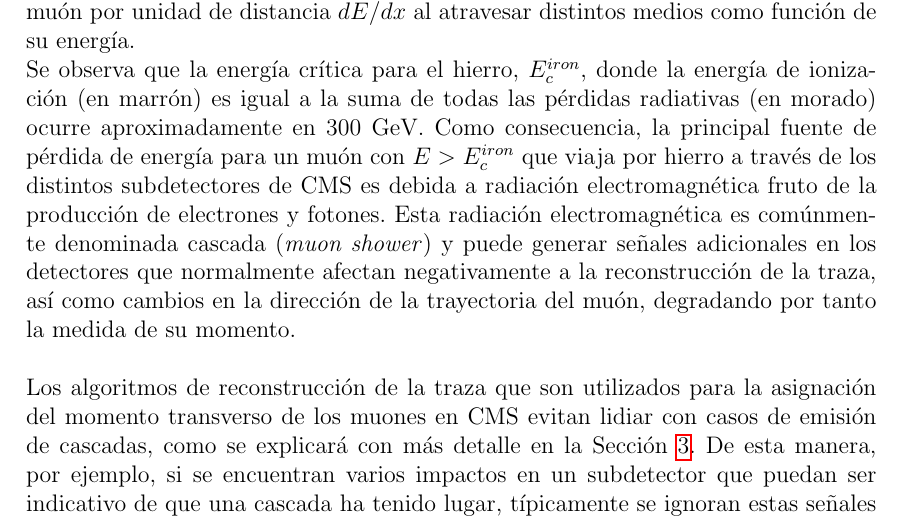
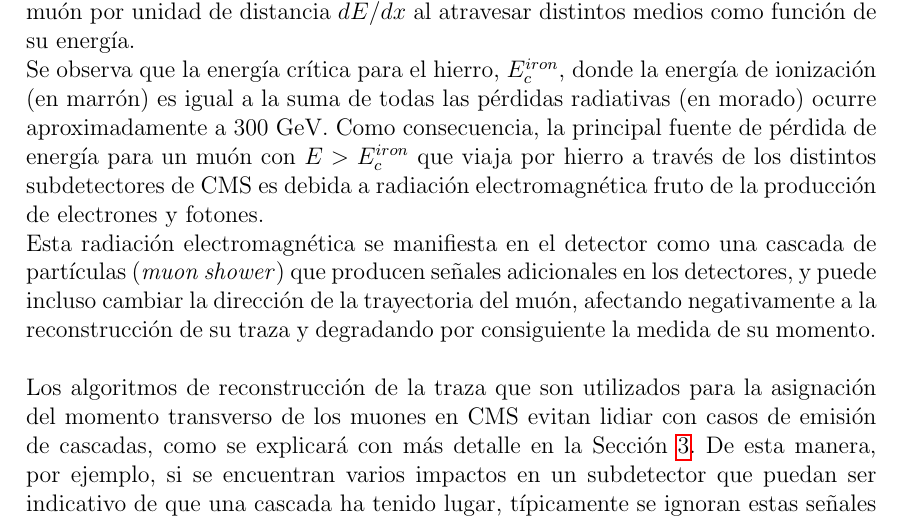
Before and after one commit to fmanteca/TFM, a LaTeX paper (main.tex, which reads sections/introduction.tex): part of page 6 of 31, cut so that both start at the same text. Compiled offline with pdfLaTeX.

Commit message:
updated 17 agosto

```diff
--- a/sections/introduction.tex
+++ b/sections/introduction.tex
@@ -47,7 +47,8 @@ Por otra parte, cuando los muones de alto momento atraviesan el hierro, las p\'e
 \label{fig:dEdX}
 \end{figure}
 
-Se observa que la energ\'ia cr\'itica para el hierro, $E^{iron}_{c}$, donde la energ\'ia de ionizaci\'on (en marr\'on) es igual a la suma de todas las p\'erdidas radiativas (en morado) ocurre aproximadamente en 300 GeV. Como consecuencia, la principal fuente de p\'erdida de energ\'ia para un mu\'on con $E>E^{iron}_{c}$ que viaja por hierro a trav\'es de los distintos subdetectores de CMS es debida a radiaci\'on electromagn\'etica fruto de la producci\'on de electrones y fotones. Esta radiaci\'on electromagn\'etica es com\'unmente denominada cascada (\textit{muon shower}) y puede generar se\~nales adicionales en los detectores que normalmente afectan negativamente a la reconstrucci\'on de la traza, as\'i como cambios en la direcci\'on de la trayectoria del mu\'on, degradando por tanto la medida de su momento. \\
+Se observa que la energ\'ia cr\'itica para el hierro, $E^{iron}_{c}$, donde la energ\'ia de ionizaci\'on (en marr\'on) es igual a la suma de todas las p\'erdidas radiativas (en morado) ocurre aproximadamente a 300 GeV. Como consecuencia, la principal fuente de p\'erdida de energ\'ia para un mu\'on con $E>E^{iron}_{c}$ que viaja por hierro a trav\'es de los distintos subdetectores de CMS es debida a radiaci\'on electromagn\'etica fruto de la producci\'on de electrones y fotones. \\
+Esta radiaci\'on electromagn\'etica se manifiesta en el detector como una cascada de part\'iculas (\textit{muon shower}) que producen se\~nales adicionales en los detectores, y puede incluso cambiar la direcci\'on de la trayectoria del mu\'on, afectando negativamente a la reconstrucci\'on de su traza y degradando por consiguiente la medida de su momento. \\
 
 Los algoritmos de reconstrucci\'on de la traza que son utilizados para la asignaci\'on del momento transverso de los muones en CMS evitan lidiar con casos de emisi\'on de cascadas, como se explicar\'a con m\'as detalle en la Secci\'on~\ref{sec:current_assignment}. De esta manera, por ejemplo, si se encuentran varios impactos en un subdetector que puedan ser indicativo de que una cascada ha tenido lugar, t\'ipicamente se ignoran estas se\~nales a la hora de reconstruir la traza del mu\'on. \\
 El objetivo de este trabajo, por contrapartida, es recopilar toda la informaci\'on posible de la trayectoria de los muones a su paso por CMS (incluyendo los impactos provenientes de cascadas electromagn\'eticas) utilizando para ello muones simulados altamente energ\'eticos con $p_{T}$ generado conocido, y entrenar posteriormente una red neuronal profunda o DNN (del ingl\'es \textit{Deep Neural Network})~\cite{Schmidhuber:2015} que haga regresi\'on al $p_{T}$ reconstruido, de manera que se consiga una asignaci\'on de momento transverso mejor que el proporcionado por los algoritmos centrales de CMS. \\
```
